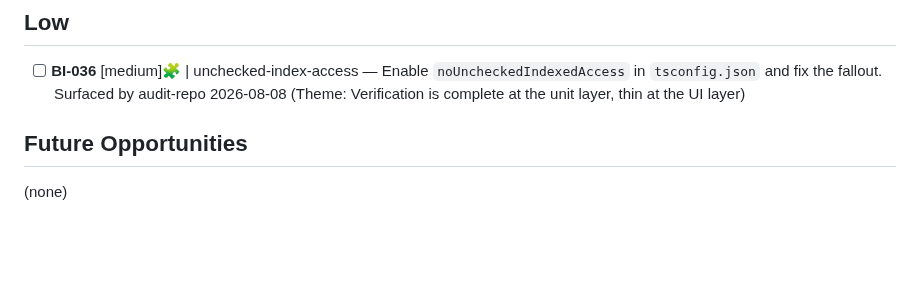
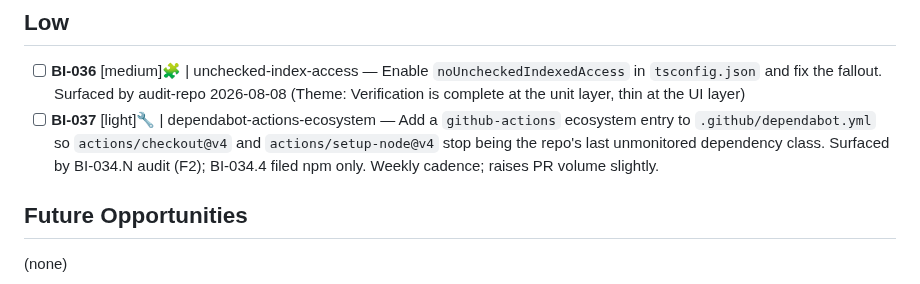
Before and after one commit to fakeneuron/blastimage, a Markdown page: .flowtron/PLAN.md, the part around the change. Drawn GitHub-style; blank space fills up the shorter version.

Commit message:
chore: file BI-037 follow-up — dependabot-actions-ecosystem
Surfaced by the BI-034.N audit (F2): .github/dependabot.yml declares
the npm ecosystem only, leaving ci.yml's actions/checkout@v4 and
actions/setup-node@v4 as the repo's last unmonitored dependency class.

Co-Authored-By: Claude Opus 5 (1M context) <noreply@anthropic.com>

```diff
--- a/.flowtron/PLAN.md
+++ b/.flowtron/PLAN.md
@@ -28,6 +28,7 @@ See [.flowtron/core/SPEC.md](core/SPEC.md) for the canonical workflow contract.
 ## Low
 
 - [ ] **BI-036** [medium]🧩 | unchecked-index-access — Enable `noUncheckedIndexedAccess` in `tsconfig.json` and fix the fallout. Surfaced by audit-repo 2026-08-08 (Theme: Verification is complete at the unit layer, thin at the UI layer)
+- [ ] **BI-037** [light]🔧 | dependabot-actions-ecosystem — Add a `github-actions` ecosystem entry to `.github/dependabot.yml` so `actions/checkout@v4` and `actions/setup-node@v4` stop being the repo's last unmonitored dependency class. Surfaced by BI-034.N audit (F2); BI-034.4 filed npm only. Weekly cadence; raises PR volume slightly.
 
 ## Future Opportunities
 
```
